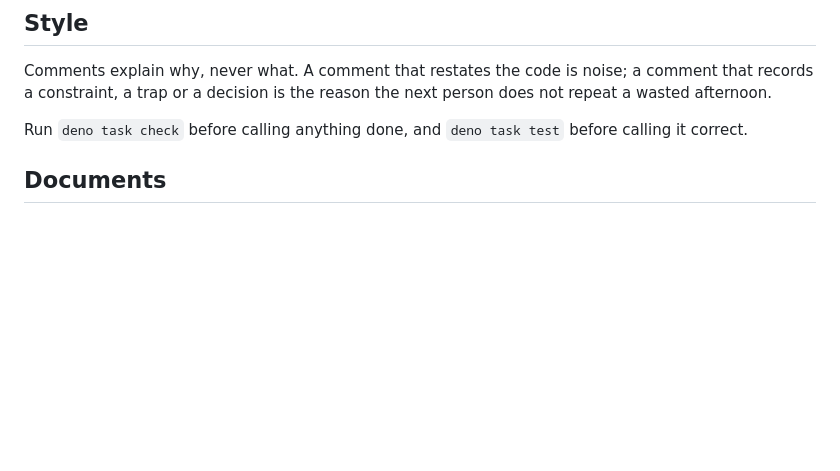
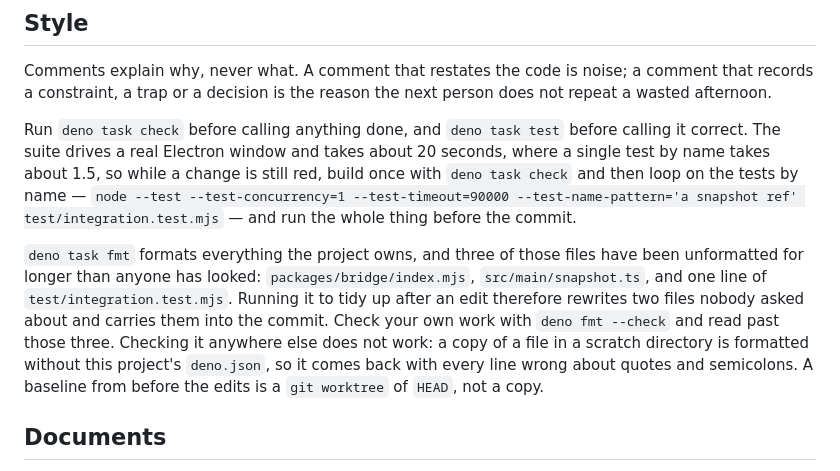
Before and after one commit to korchasa/naoba-agent-browser, a Markdown page: AGENTS.md, the part around the change. Drawn GitHub-style; blank space fills up the shorter version.

Commit message:
docs: how to run the checks here without collateral
Two things every run against this repository needs and neither of
which was written down. The suite is about 20 seconds and a single
test by name is about 1.5, so a red change is cheaper to loop on by
name than to re-run whole. And `deno task fmt` rewrites three files
that have been unformatted since before anyone looked, so running it
to tidy up after an edit carries two strangers into the commit.

Co-Authored-By: Claude Opus 5 <noreply@anthropic.com>

```diff
--- a/AGENTS.md
+++ b/AGENTS.md
@@ -141,7 +141,23 @@ comment that records a constraint, a trap or a decision is the reason the next
 person does not repeat a wasted afternoon.
 
 Run `deno task check` before calling anything done, and `deno task test` before
-calling it correct.
+calling it correct. The suite drives a real Electron window and takes about 20
+seconds, where a single test by name takes about 1.5, so while a change is
+still red, build once with `deno task check` and then loop on the tests by
+name — `node --test --test-concurrency=1 --test-timeout=90000
+--test-name-pattern='a snapshot ref' test/integration.test.mjs` — and run the
+whole thing before the commit.
+
+`deno task fmt` formats everything the project owns, and three of those files
+have been unformatted for longer than anyone has looked:
+`packages/bridge/index.mjs`, `src/main/snapshot.ts`, and one line of
+`test/integration.test.mjs`. Running it to tidy up after an edit therefore
+rewrites two files nobody asked about and carries them into the commit. Check
+your own work with `deno fmt --check` and read past those three. Checking it
+anywhere else does not work: a copy of a file in a scratch directory is
+formatted without this project's `deno.json`, so it comes back with every line
+wrong about quotes and semicolons. A baseline from before the edits is a
+`git worktree` of `HEAD`, not a copy.
 
 ## Documents
 
```
